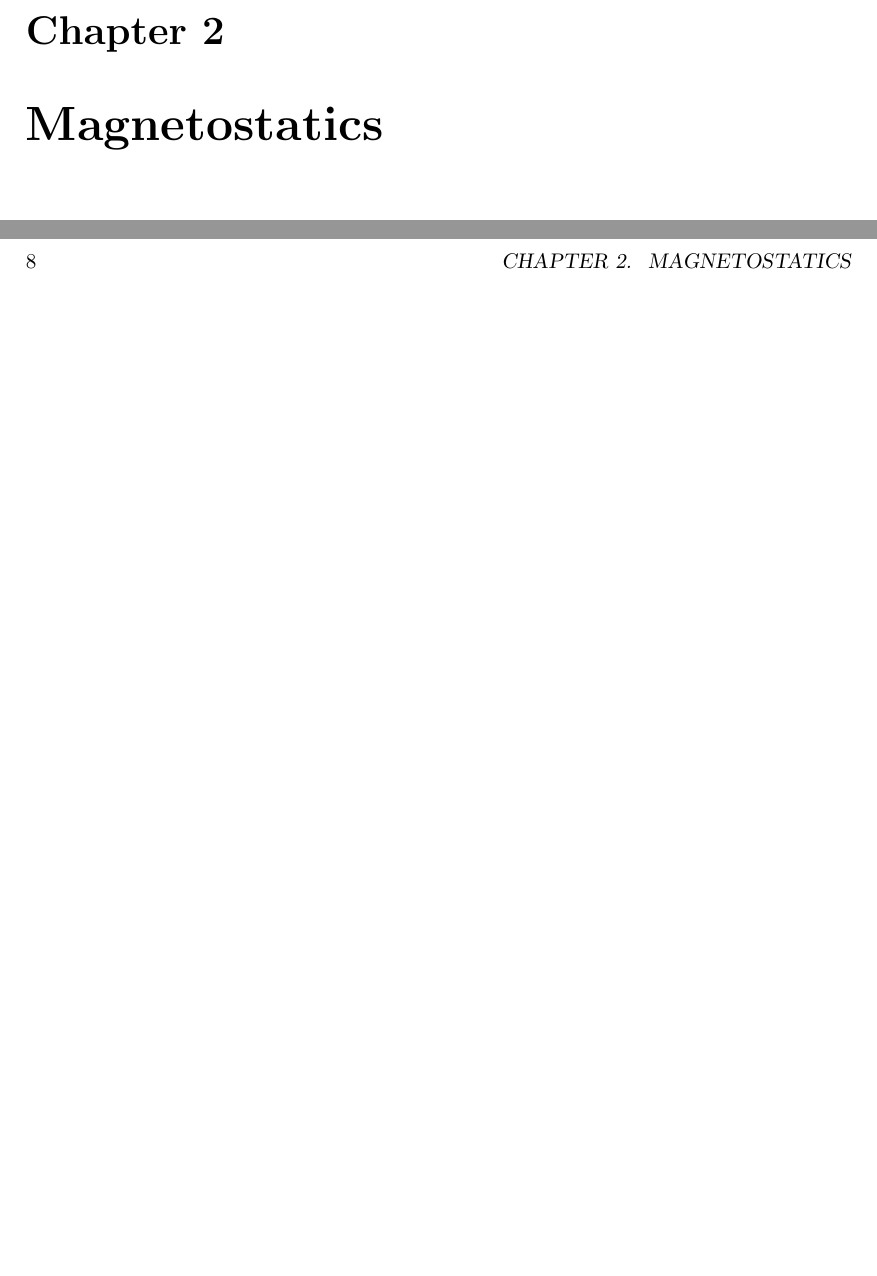
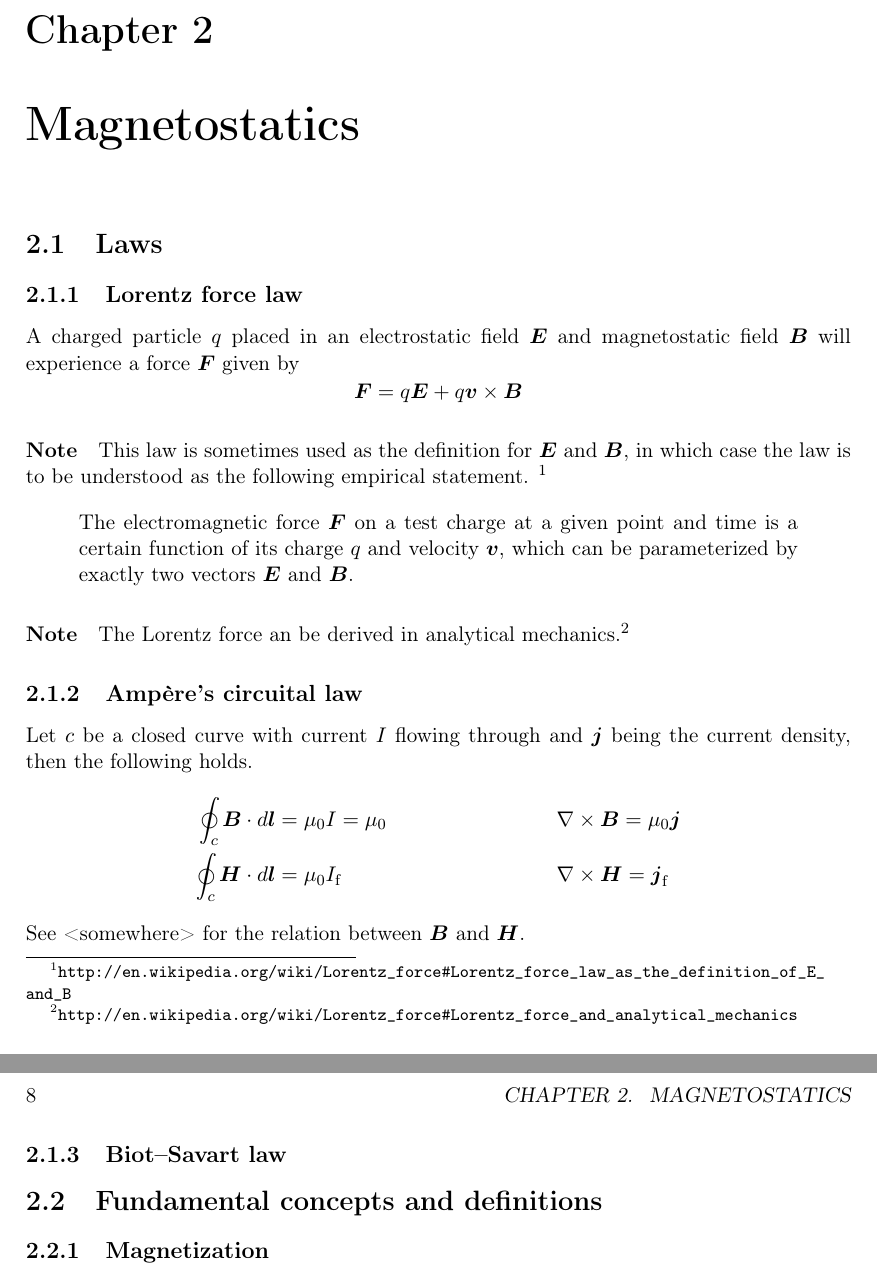
Before and after one commit to ViktorQvarfordt/electromagnetism, a LaTeX book (electromagnetism.tex, which reads chapter_magnetostatics.tex): two parts of pages 7 and 8 of 9, joined at a grey line, cut so that both start at the same text, the shorter picture padded with empty space. Compiled offline with pdfLaTeX.

Commit message:
some updates

```diff
--- a/chapter_magnetostatics.tex
+++ b/chapter_magnetostatics.tex
@@ -1 +1,47 @@
 \chapter{Magnetostatics}
+
+\section{Laws}
+
+
+
+\subsection{Lorentz force law}
+
+A charged particle $q$ placed in an electrostatic field $\vec{E}$ and
+magnetostatic field $\vec{B}$ will experience a force $\vec{F}$ given
+by
+\begin{equation*}
+  \vec{F} = q\vec{E} + q\vec{v}\times\vec{B}
+\end{equation*}
+
+\paragraph{Note} This law is sometimes used as the definition for
+$\vec{E}$ and $\vec{B}$, in which case the law is to be understood as
+the following empirical statement.
+\footnote{\url{http://en.wikipedia.org/wiki/Lorentz_force\#Lorentz_force_law_as_the_definition_of_E_and_B}}
+\begin{quote}
+  The electromagnetic force $\vec{F}$ on a test charge at a given
+  point and time is a certain function of its charge $q$ and velocity
+  $\vec{v}$, which can be parameterized by exactly two vectors
+  $\vec{E}$ and $\vec{B}$.
+\end{quote}
+
+\paragraph{Note} The Lorentz force an be derived in analytical mechanics.\footnote{\url{http://en.wikipedia.org/wiki/Lorentz_force\#Lorentz_force_and_analytical_mechanics}}
+
+
+
+\subsection{Ampère's circuital law}
+
+Let $c$ be a closed curve with current $I$ flowing through and
+$\vec{j}$ being the current density, then the following holds.
+\begin{align*}
+  \oint_c \vec{B}\cdot d\vec{l} &= \mu_0I = \mu_0 && \nabla\times\vec{B} = \mu_0\vec{j} \\
+  \oint_c \vec{H}\cdot d\vec{l} &= \mu_0I_\text{f} && \nabla\times\vec{H} = \vec{j}_\text{f}
+\end{align*}
+See <somewhere> for the relation between $\vec{B}$ and $\vec{H}$.
+
+
+
+\subsection{Biot--Savart law}
+
+\section{Fundamental concepts and definitions}
+
+\subsection{Magnetization}
--- a/electromagnetism.tex
+++ b/electromagnetism.tex
@@ -3,9 +3,8 @@
 %% Use this if XeTeX.
 % \usepackage{fontspec}
 %% Use this if LaTeX and unicode support is needed.
-% \usepackage[T1]{fontenc}
-%\usepackage[utf8]{inputenc}
-
+\usepackage[T1]{fontenc}
+\usepackage[utf8]{inputenc}
 
 \usepackage{amsmath}
 \usepackage{amsthm}
```
Also changed, not shown: chapter_electrostatics.tex (+3 -2 lines).
